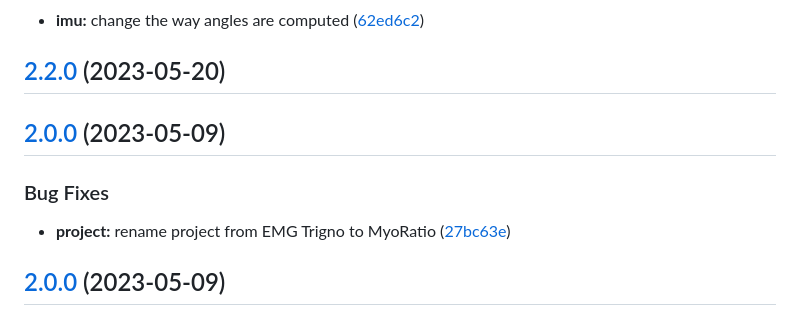
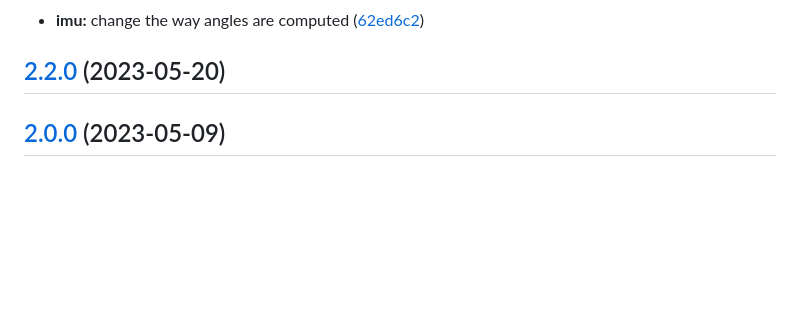
Before and after one commit to FlorentinTh/MyoRatio-API, a Markdown page: CHANGELOG.md, the part around the change. Drawn GitHub-style; blank space fills up the shorter version.

Commit message:
docs(CHANGELOG): remove redundant version entry in CHANGELOG.md

```diff
--- a/CHANGELOG.md
+++ b/CHANGELOG.md
@@ -10,13 +10,6 @@ All notable changes to this project will be documented in this file. See [standa
 * **imu:** change the way angles are computed ([62ed6c2](https://github.com/FlorentinTh/MyoRatio-API/commit/62ed6c27db686dc1c070724483167cdc48766b4b))
 
 ## [2.2.0](https://github.com/FlorentinTh/MyoRatio-API/compare/v2.0.0...v2.2.0) (2023-05-20)
-
-## [2.0.0](https://github.com/FlorentinTh/MyoRatio-API/compare/v1.2.0...v2.0.0) (2023-05-09)
-
-
-### Bug Fixes
-
-* **project:** rename project from EMG Trigno to MyoRatio ([27bc63e](https://github.com/FlorentinTh/MyoRatio-API/commit/27bc63e63999f0b9ae7415ed5e824833e1d16930))
 
 ## [2.0.0](https://github.com/FlorentinTh/MyoRatio-API/compare/v1.2.0...v2.0.0) (2023-05-09)
 
```
